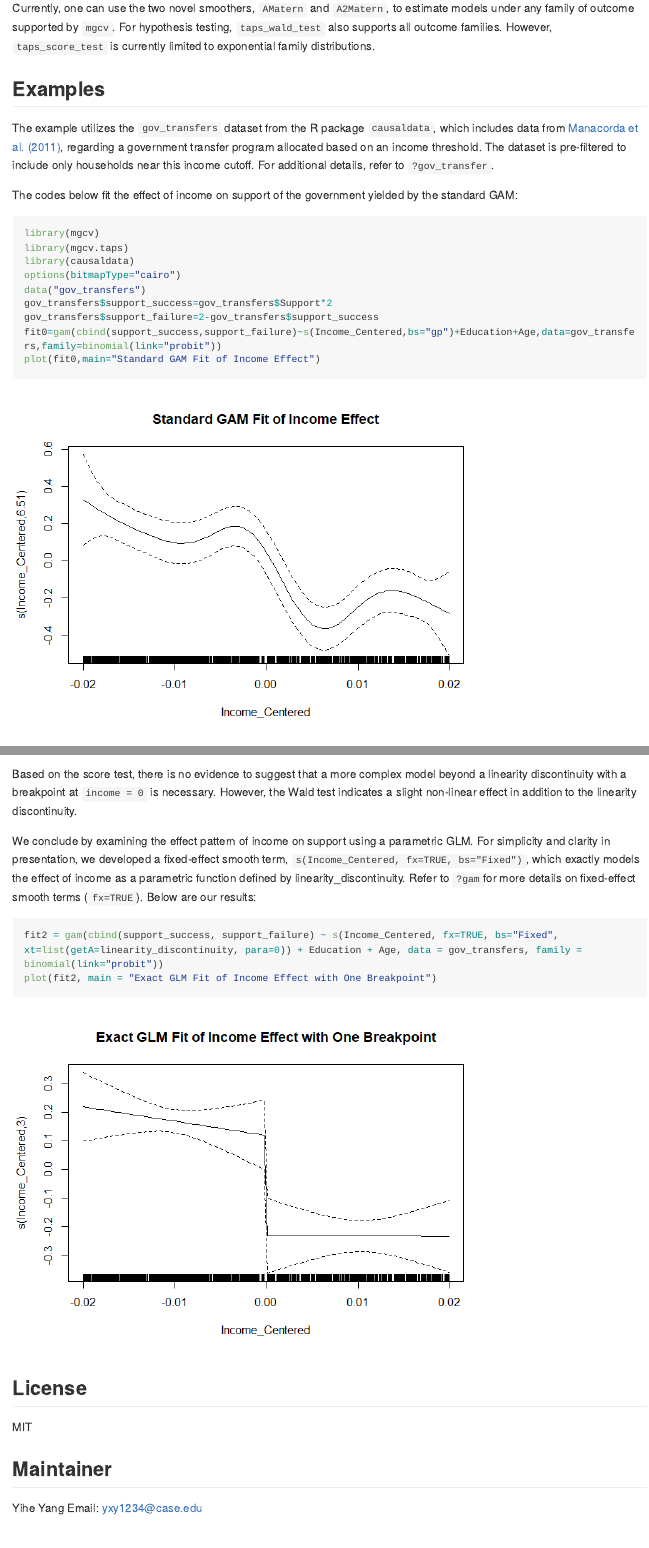
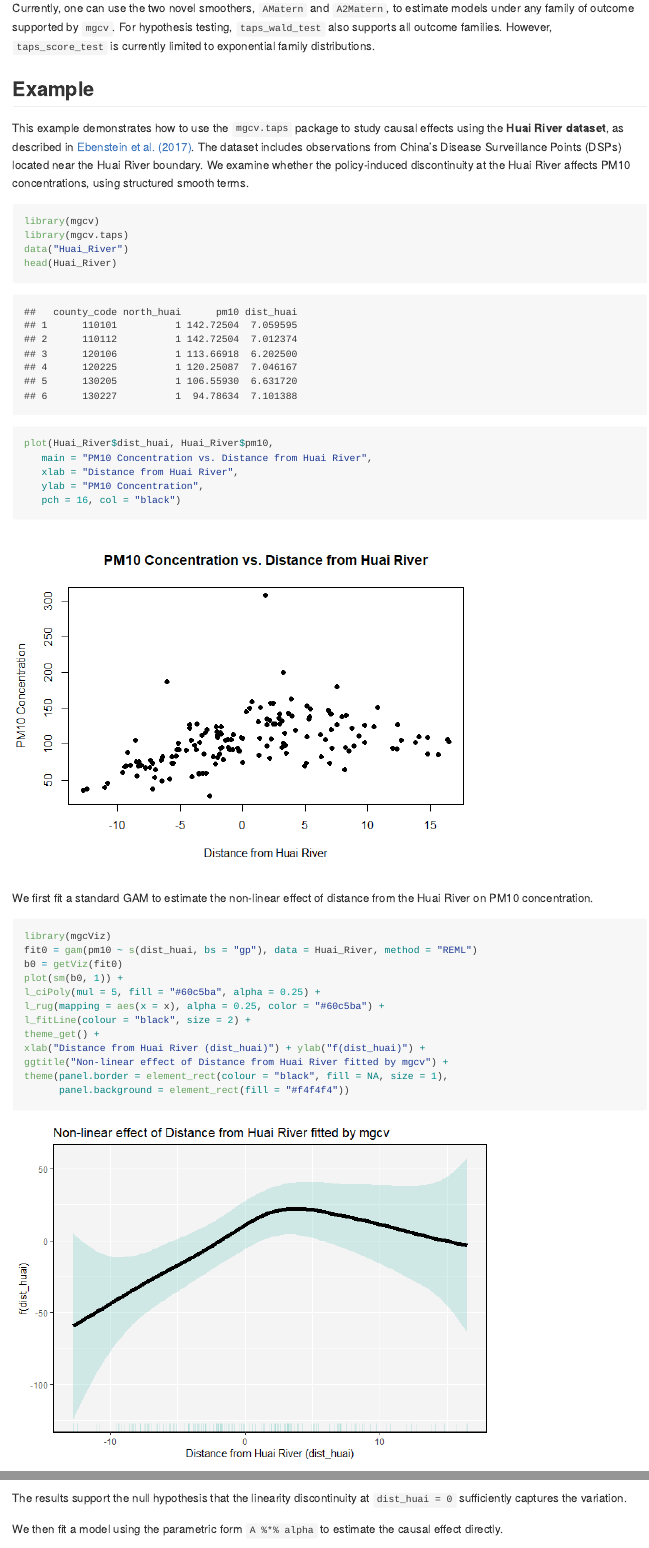
Before and after one commit to harryyiheyang/mgcv.taps, an R Markdown document (README.Rmd): the page in a window 1100 px wide, from 2440 px down, and a second part further down, joined at a grey line. The pictures show the output file README.md that the author committed with the source, drawn offline in the style of GitHub; long lines of code are wrapped.

Commit message:
Update data and example

````diff
--- a/README.Rmd
+++ b/README.Rmd
@@ -98,21 +98,34 @@ Both can be used to formally test the parametric structure encoded in `A`. In th
 Currently, one can use the two novel smoothers, `AMatern` and `A2Matern`, to estimate models under any family of outcome supported by `mgcv`.
 For hypothesis testing, `taps_wald_test` also supports all outcome families. However, `taps_score_test` is currently limited to exponential family distributions.
 
-## Examples
+## Example
 
-The example utilizes the `gov_transfers` dataset from the R package `causaldata`, which includes data from [Manacorda et al. (2011)](https://www.aeaweb.org/articles?id=10.1257/app.3.3.1), regarding a government transfer program allocated based on an income threshold. The dataset is pre-filtered to include only households near this income cutoff. For additional details, refer to `?gov_transfer`.
+This example demonstrates how to use the `mgcv.taps` package to study causal effects using the **Huai River dataset**, as described in [Ebenstein et al. (2017)](https://doi.org/10.1073/pnas.1616784114). The dataset includes observations from China's Disease Surveillance Points (DSPs) located near the Huai River boundary. We examine whether the policy-induced discontinuity at the Huai River affects PM10 concentrations, using structured smooth terms.
 
-The codes below fit the effect of income on support of the government yielded by the standard GAM:
-```{r,message=F,warning=FALSE}
+```{r,message=F,warning=F}
 library(mgcv)
 library(mgcv.taps)
-library(causaldata)
-options(bitmapType="cairo")
-data("gov_transfers")
-gov_transfers$support_success=gov_transfers$Support*2
-gov_transfers$support_failure=2-gov_transfers$support_success
-fit0=gam(cbind(support_success,support_failure)~s(Income_Centered,bs="gp")+Education+Age,data=gov_transfers,family=binomial(link="probit"))
-plot(fit0,main="Standard GAM Fit of Income Effect")
+data("Huai_River")
+head(Huai_River)
+
+plot(Huai_River$dist_huai, Huai_River$pm10,
+   main = "PM10 Concentration vs. Distance from Huai River",
+   xlab = "Distance from Huai River",
+   ylab = "PM10 Concentration",
+   pch = 16, col = "black")
 ```
 
-We then investigate whether there is a discontinuity at `income=0`, using the model `A=cbind(1, income, pmax(0, income))`:
+We first fit a standard GAM to estimate the non-linear effect of distance from the Huai River on PM10 concentration.
+```{r,message=F,warning=F}
+library(mgcViz)
+fit0 = gam(pm10 ~ s(dist_huai, bs = "gp"), data = Huai_River, method = "REML")
+b0 = getViz(fit0)
+plot(sm(b0, 1)) +
+l_ciPoly(mul = 5, fill = "#60c5ba", alpha = 0.25) +
+l_rug(mapping = aes(x = x), alpha = 0.25, color = "#60c5ba") +
+l_fitLine(colour = "black", size = 2) +
+theme_get() +
+xlab("Distance from Huai River (dist_huai)") + ylab("f(dist_huai)") +
+ggtitle("Non-linear effect of Distance from Huai River fitted by mgcv") +
+theme(panel.border = element_rect(colour = "black", fill = NA, size = 1),
+      panel.background = element_rect(fill = "#f4f4f4"))
@@ -123,8 +152,6 @@ taps_score_test(fit1)
 taps_wald_test(fit1)
 ```
-Based on the score test, there is no evidence to suggest that a more complex model beyond a linearity discontinuity with a breakpoint at `income = 0` is necessary. However, the Wald test indicates a slight non-linear effect in addition to the linearity discontinuity.
+The results support the null hypothesis that the linearity discontinuity at `dist_huai = 0` sufficiently captures the variation.
 
-We conclude by examining the effect pattern of income on support using a parametric GLM. For simplicity and clarity in presentation, we developed a fixed-effect smooth term, `s(Income_Centered, fx=TRUE, bs="Fixed")`, which exactly models the effect of income as a parametric function defined by linearity_discontinuity. Refer to `?gam `for more details on fixed-effect smooth terms (`fx=TRUE`). Below are our results:
+We then fit a model using the parametric form `A %*% alpha` to estimate the causal effect directly.
 ```{r}
-fit2 = gam(cbind(support_success, support_failure) ~ s(Income_Centered, fx=TRUE, bs="Fixed", xt=list(getA=linearity_discontinuity, para=0)) + Education + Age, data = gov_transfers, family = binomial(link="probit"))
-plot(fit2, main = "Exact GLM Fit of Income Effect with One Breakpoint")
````
Also changed, not shown: R/Huai_River.R (added, +38 -0 lines), README.md, README_files/figure-gfm/unnamed-chunk-1-1.png, README_files/figure-gfm/unnamed-chunk-2-1.png, README_files/figure-gfm/unnamed-chunk-3-1.png, README_files/figure-gfm/unnamed-chunk-7-1.png (added), data/Huai_River.rda (added), README.Rmd (59 more changed lines), 1 other file.
